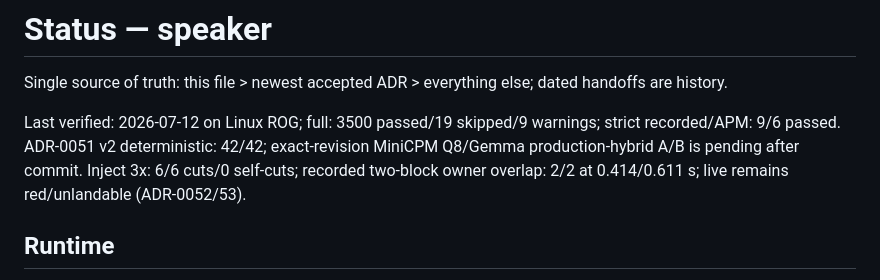
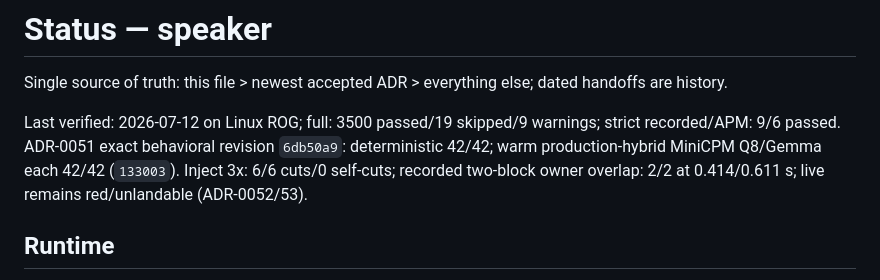
Before and after one commit to DobosP/speaker, a Markdown page: STATUS.md, the part around the change. GitHub-like rendering.

Commit message:
docs: record exact MiniCPM model gate

```diff
--- a/STATUS.md
+++ b/STATUS.md
@@ -3,7 +3,7 @@
 Single source of truth: this file > newest accepted ADR > everything else; dated handoffs are history.
 
 Last verified: 2026-07-12 on Linux ROG; full: 3500 passed/19 skipped/9 warnings; strict recorded/APM: 9/6 passed.
-ADR-0051 v2 deterministic: 42/42; exact-revision MiniCPM Q8/Gemma production-hybrid A/B is pending after commit.
+ADR-0051 exact behavioral revision `6db50a9`: deterministic 42/42; warm production-hybrid MiniCPM Q8/Gemma each 42/42 (`133003`).
 Inject 3x: 6/6 cuts/0 self-cuts; recorded two-block owner overlap: 2/2 at 0.414/0.611 s; live remains red/unlandable (ADR-0052/53).
 
 ## Runtime
```
